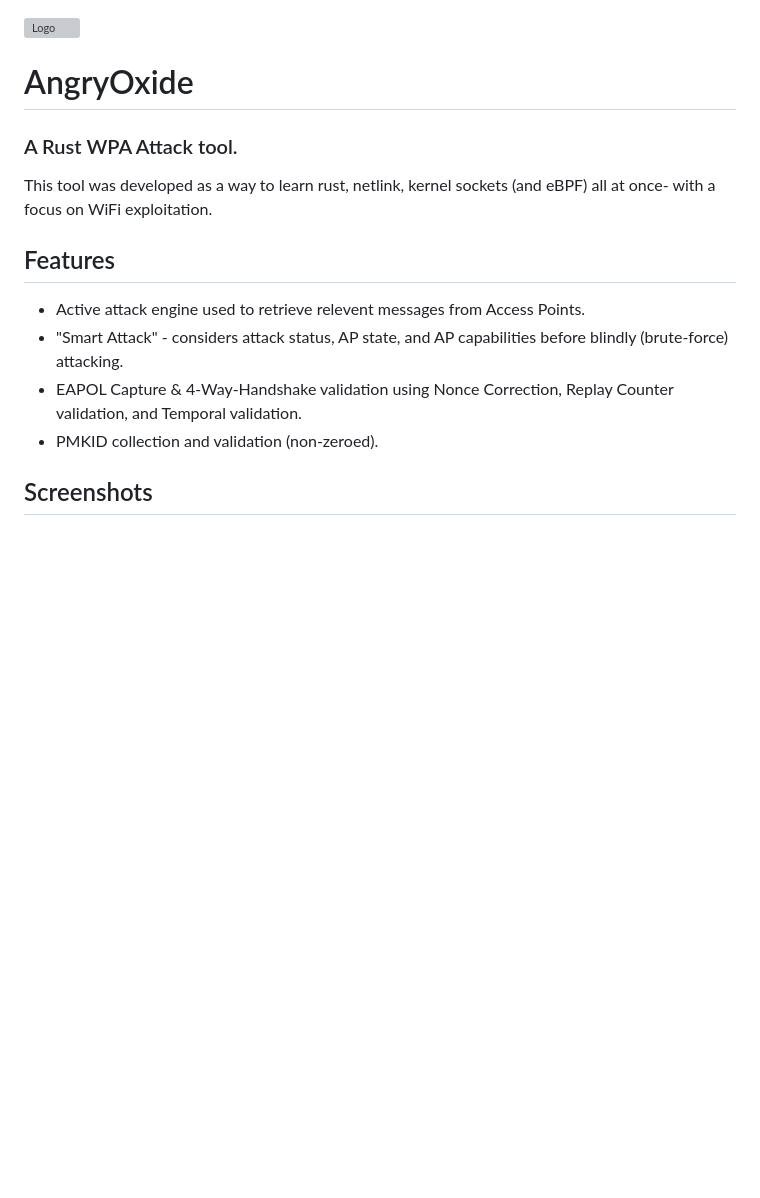
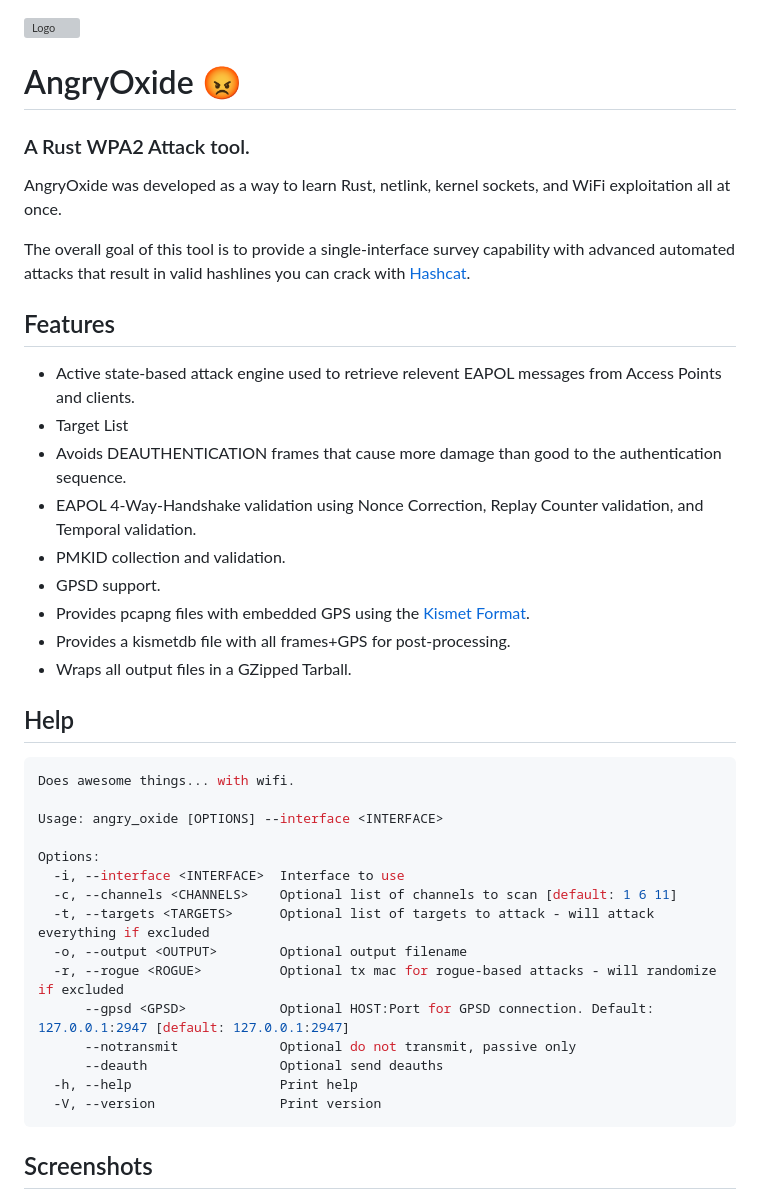
Before and after one commit to Ragnt/AngryOxide, a Markdown page: README.md, the part around one of its changes. GitHub-like rendering; blank space fills up the shorter version; grey boxes are pictures that could not be loaded.

Commit message:
kismetDB, Tarball, hc22000 files...

````diff
--- a/README.md
+++ b/README.md
@@ -1,18 +1,45 @@
 
 ![Logo](death.png)
 
-# AngryOxide
+# AngryOxide 😡
 
-### A Rust WPA Attack tool.
+### A Rust WPA2 Attack tool.
 
-This tool was developed as a way to learn rust, netlink, kernel sockets (and eBPF) all at once- with a focus on WiFi exploitation.
+AngryOxide was developed as a way to learn Rust, netlink, kernel sockets, and WiFi exploitation all at once.
+
+The overall goal of this tool is to provide a single-interface survey capability with advanced automated attacks that result in valid hashlines you can crack with [Hashcat](https://hashcat.net/hashcat/).
 
 ## Features
 
-- Active attack engine used to retrieve relevent messages from Access Points.
-- "Smart Attack" - considers attack status, AP state, and AP capabilities before blindly (brute-force) attacking.
-- EAPOL Capture & 4-Way-Handshake validation using Nonce Correction, Replay Counter validation, and Temporal validation.
-- PMKID collection and validation (non-zeroed).
+- Active state-based attack engine used to retrieve relevent EAPOL messages from Access Points and clients.
+- Target List
+- Avoids DEAUTHENTICATION frames that cause more damage than good to the authentication sequence.
+- EAPOL 4-Way-Handshake validation using Nonce Correction, Replay Counter validation, and Temporal validation.
+- PMKID collection and validation.
+- GPSD support.
+- Provides pcapng files with embedded GPS using the [Kismet Format](https://www.kismetwireless.net/docs/dev/pcapng_gps/).
+- Provides a kismetdb file with all frames+GPS for post-processing.
+- Wraps all output files in a GZipped Tarball.
+
+## Help
+
+```bash
+Does awesome things... with wifi.
+
+Usage: angry_oxide [OPTIONS] --interface <INTERFACE>
+
+Options:
+  -i, --interface <INTERFACE>  Interface to use
+  -c, --channels <CHANNELS>    Optional list of channels to scan [default: 1 6 11]
+  -t, --targets <TARGETS>      Optional list of targets to attack - will attack everything if excluded
+  -o, --output <OUTPUT>        Optional output filename
+  -r, --rogue <ROGUE>          Optional tx mac for rogue-based attacks - will randomize if excluded
+      --gpsd <GPSD>            Optional HOST:Port for GPSD connection. Default: 127.0.0.1:2947 [default: 127.0.0.1:2947]
+      --notransmit             Optional do not transmit, passive only
+      --deauth                 Optional send deauths
+  -h, --help                   Print help
+  -V, --version                Print version
+```
 
 ## Screenshots
 
````
Also changed, not shown: other parts of README.md (+3 -8 lines), screenshots/angry_oxide_demo.png (added), screenshots/handshakes.png (added), screenshots/status_page.png (added), 8 other files.
